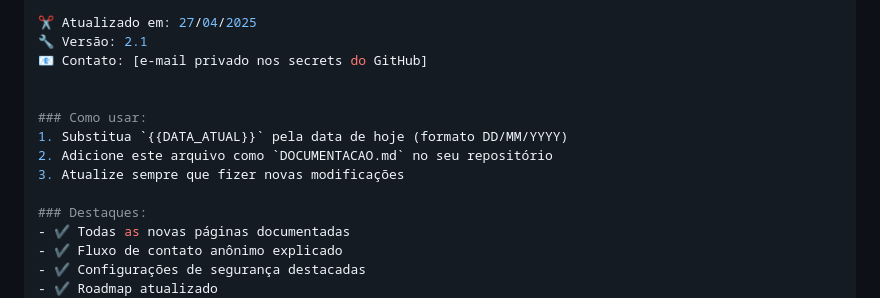
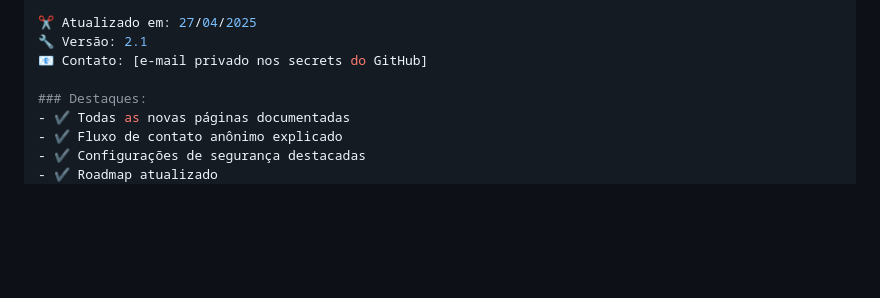
Before and after one commit to pablorozados/reliquiasdoxis, a Markdown page: contexto-conversa.md, the part around the change. Drawn GitHub-style; blank space fills up the shorter version.

```diff
--- a/contexto-conversa.md
+++ b/contexto-conversa.md
@@ -152,12 +152,6 @@ Dark mode
 🔧 Versão: 2.1
 📧 Contato: [e-mail privado nos secrets do GitHub]
 
-
-### Como usar:
-1. Substitua `{{DATA_ATUAL}}` pela data de hoje (formato DD/MM/YYYY)
-2. Adicione este arquivo como `DOCUMENTACAO.md` no seu repositório
-3. Atualize sempre que fizer novas modificações
-
 ### Destaques:
 - ✔️ Todas as novas páginas documentadas
 - ✔️ Fluxo de contato anônimo explicado
```
